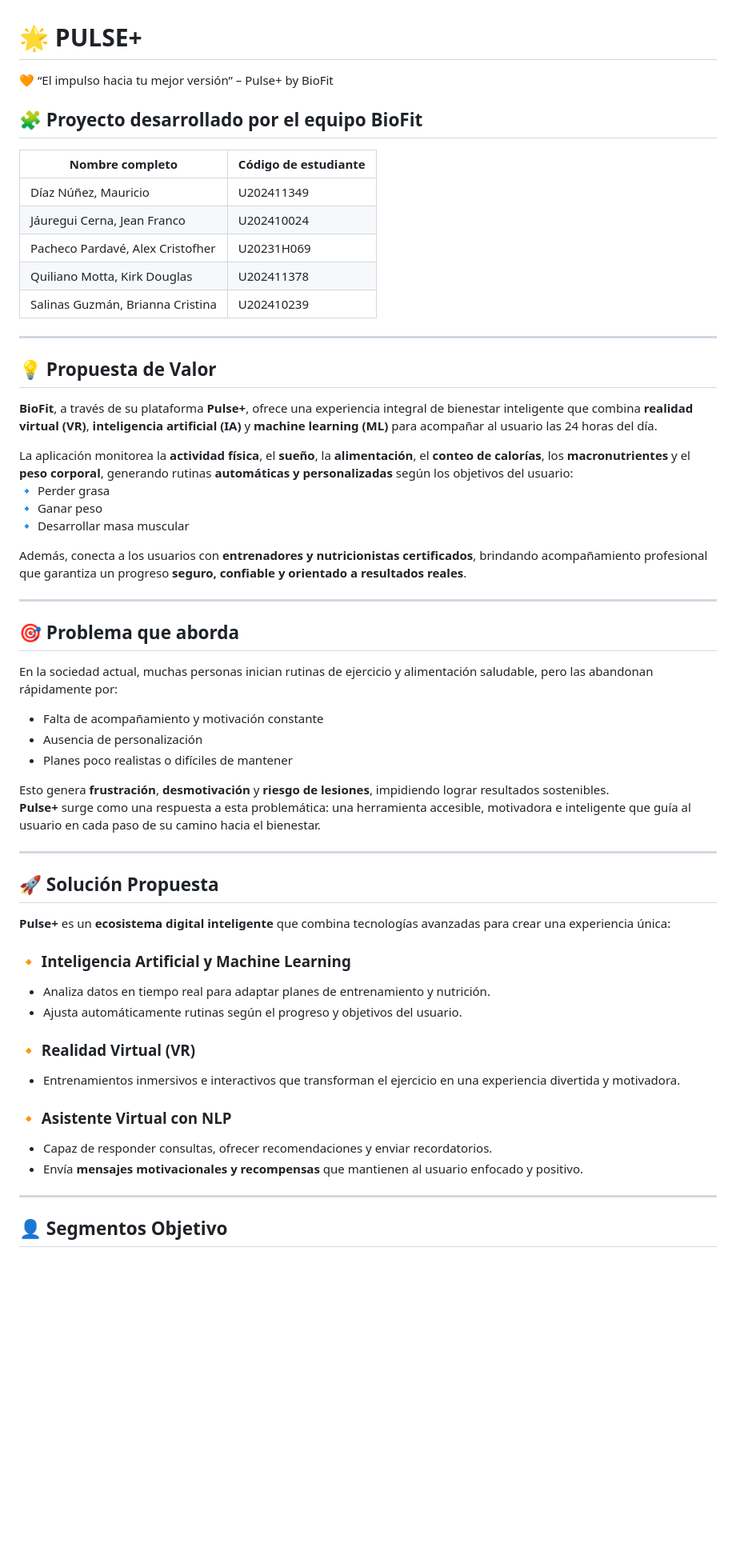
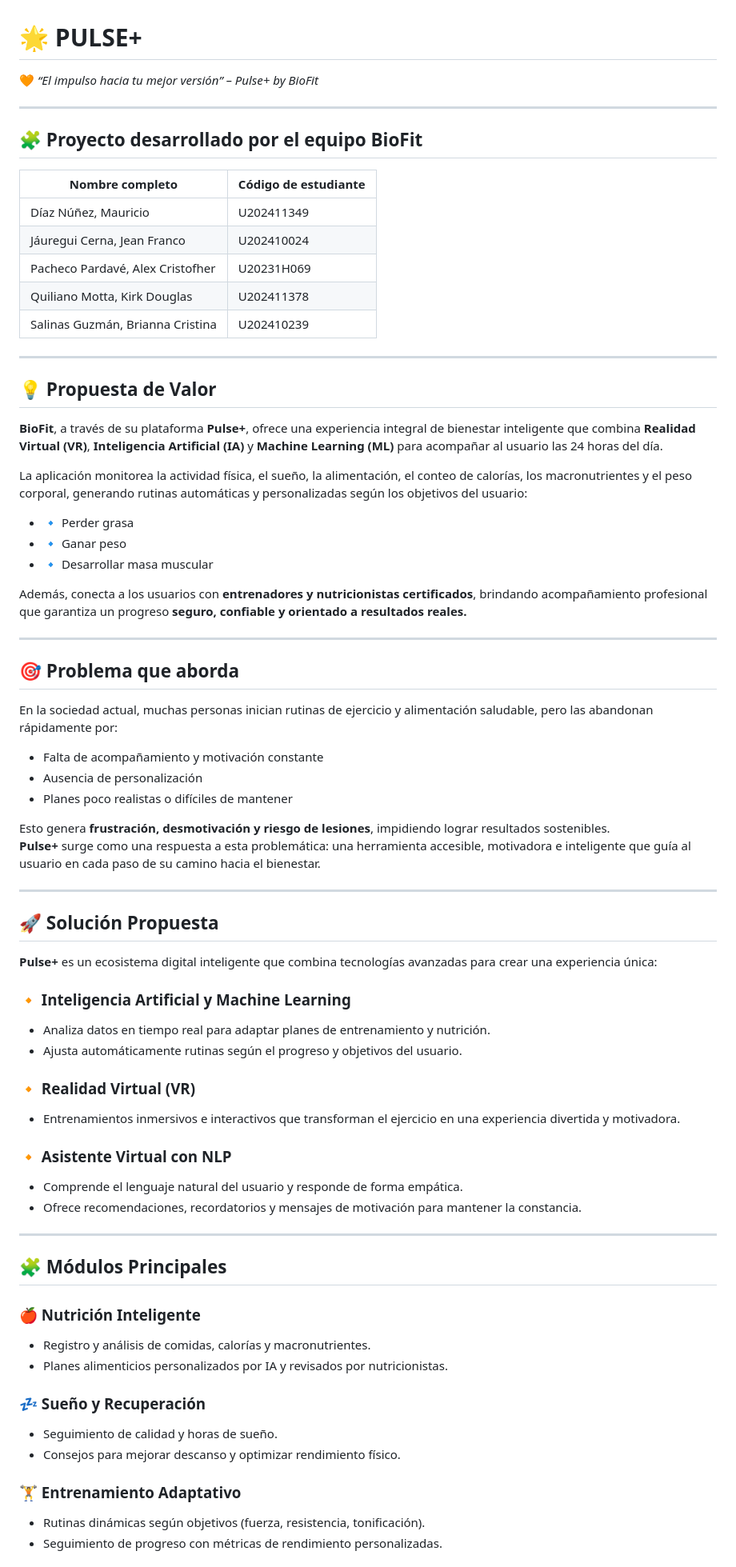
Before and after one commit to Startup-Biofit/Landing-Page-Pulse-, a Markdown page: README.md, the part around the change printed below. Shown: that part at 80% size. Drawn GitHub-style; blank space fills up the shorter version.

```diff
--- a/README.md
+++ b/README.md
@@ -1,7 +1,9 @@
 # 🌟 PULSE+
-🧡 “El impulso hacia tu mejor versión” – Pulse+ by BioFit
+🧡 *“El impulso hacia tu mejor versión” – Pulse+ by BioFit*
 
-## 🧩 Proyecto desarrollado por el equipo **BioFit**
+---
+
+## 🧩 Proyecto desarrollado por el equipo BioFit
 
 | Nombre completo | Código de estudiante |
 |------------------|----------------------|
@@ -13,34 +15,33 @@
 
 ---
 
-## 💡 **Propuesta de Valor**
+## 💡 Propuesta de Valor
+**BioFit**, a través de su plataforma **Pulse+**, ofrece una experiencia integral de bienestar inteligente que combina **Realidad Virtual (VR)**, **Inteligencia Artificial (IA)** y **Machine Learning (ML)** para acompañar al usuario las 24 horas del día.
 
-**BioFit**, a través de su plataforma **Pulse+**, ofrece una experiencia integral de bienestar inteligente que combina **realidad virtual (VR)**, **inteligencia artificial (IA)** y **machine learning (ML)** para acompañar al usuario las 24 horas del día.
+La aplicación monitorea la actividad física, el sueño, la alimentación, el conteo de calorías, los macronutrientes y el peso corporal, generando rutinas automáticas y personalizadas según los objetivos del usuario:
 
-La aplicación monitorea la **actividad física**, el **sueño**, la **alimentación**, el **conteo de calorías**, los **macronutrientes** y el **peso corporal**, generando rutinas **automáticas y personalizadas** según los objetivos del usuario:
- 🔹 Perder grasa
- 🔹 Ganar peso
- 🔹 Desarrollar masa muscular
+- 🔹 Perder grasa
+- 🔹 Ganar peso
+- 🔹 Desarrollar masa muscular
 
-Además, conecta a los usuarios con **entrenadores y nutricionistas certificados**, brindando acompañamiento profesional que garantiza un progreso **seguro, confiable y orientado a resultados reales**.
+Además, conecta a los usuarios con **entrenadores y nutricionistas certificados**, brindando acompañamiento profesional que garantiza un progreso **seguro, confiable y orientado a resultados reales.**
 
 ---
 
-## 🎯 **Problema que aborda**
+## 🎯 Problema que aborda
+En la sociedad actual, muchas personas inician rutinas de ejercicio y alimentación saludable, pero las abandonan rápidamente por:
 
-En la sociedad actual, muchas personas inician rutinas de ejercicio y alimentación saludable, pero las abandonan rápidamente por:
 - Falta de acompañamiento y motivación constante
 - Ausencia de personalización
 - Planes poco realistas o difíciles de mantener
 
-Esto genera **frustración**, **desmotivación** y **riesgo de lesiones**, impidiendo lograr resultados sostenibles.
+Esto genera **frustración, desmotivación y riesgo de lesiones**, impidiendo lograr resultados sostenibles.
 **Pulse+** surge como una respuesta a esta problemática: una herramienta accesible, motivadora e inteligente que guía al usuario en cada paso de su camino hacia el bienestar.
 
 ---
 
-## 🚀 **Solución Propuesta**
-
-**Pulse+** es un **ecosistema digital inteligente** que combina tecnologías avanzadas para crear una experiencia única:
+## 🚀 Solución Propuesta
+**Pulse+** es un ecosistema digital inteligente que combina tecnologías avanzadas para crear una experiencia única:
 
 ### 🔸 Inteligencia Artificial y Machine Learning
 - Analiza datos en tiempo real para adaptar planes de entrenamiento y nutrición.
@@ -50,9 +51,22 @@ Esto genera **frustración**, **desmotivación** y **riesgo de lesiones**, impid
 - Entrenamientos inmersivos e interactivos que transforman el ejercicio en una experiencia divertida y motivadora.
 
 ### 🔸 Asistente Virtual con NLP
-- Capaz de responder consultas, ofrecer recomendaciones y enviar recordatorios.
-- Envía **mensajes motivacionales y recompensas** que mantienen al usuario enfocado y positivo.
+- Comprende el lenguaje natural del usuario y responde de forma empática.
+- Ofrece recomendaciones, recordatorios y mensajes de motivación para mantener la constancia.
 
 ---
 
-## 👤 **Segmentos Objetivo**
+## 🧩 Módulos Principales
+
+### 🍎 Nutrición Inteligente
+- Registro y análisis de comidas, calorías y macronutrientes.
+- Planes alimenticios personalizados por IA y revisados por nutricionistas.
+
+### 💤 Sueño y Recuperación
+- Seguimiento de calidad y horas de sueño.
+- Consejos para mejorar descanso y optimizar rendimiento físico.
+
+### 🏋️ Entrenamiento Adaptativo
+- Rutinas dinámicas según objetivos (fuerza, resistencia, tonificación).
+- Seguimiento de progreso con métricas de rendimiento personalizadas.
+
```
Also changed, not shown: other parts of README.md (+17 -6 lines).
